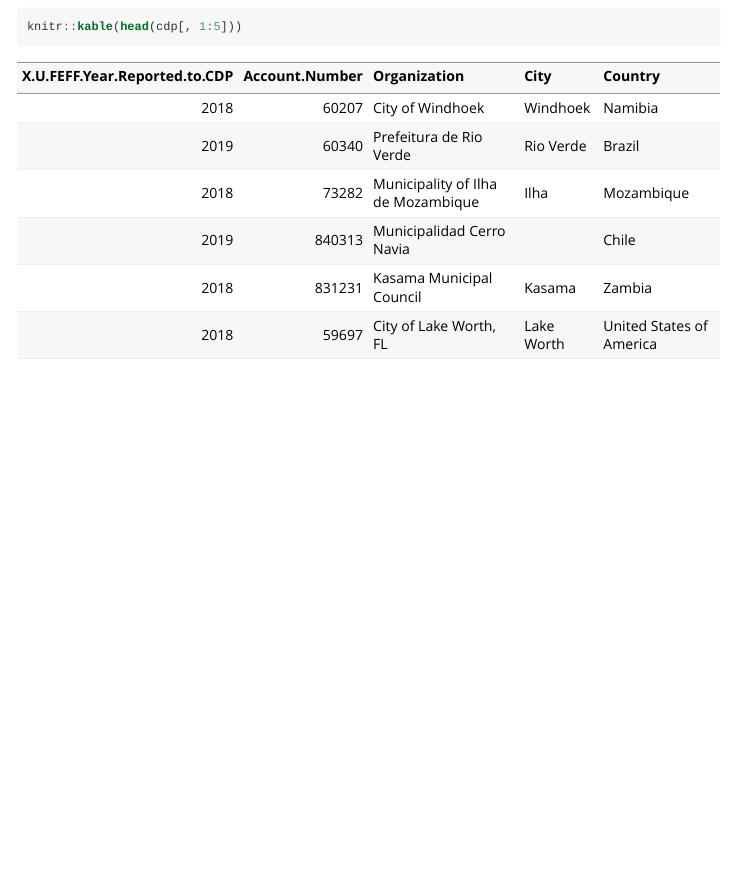
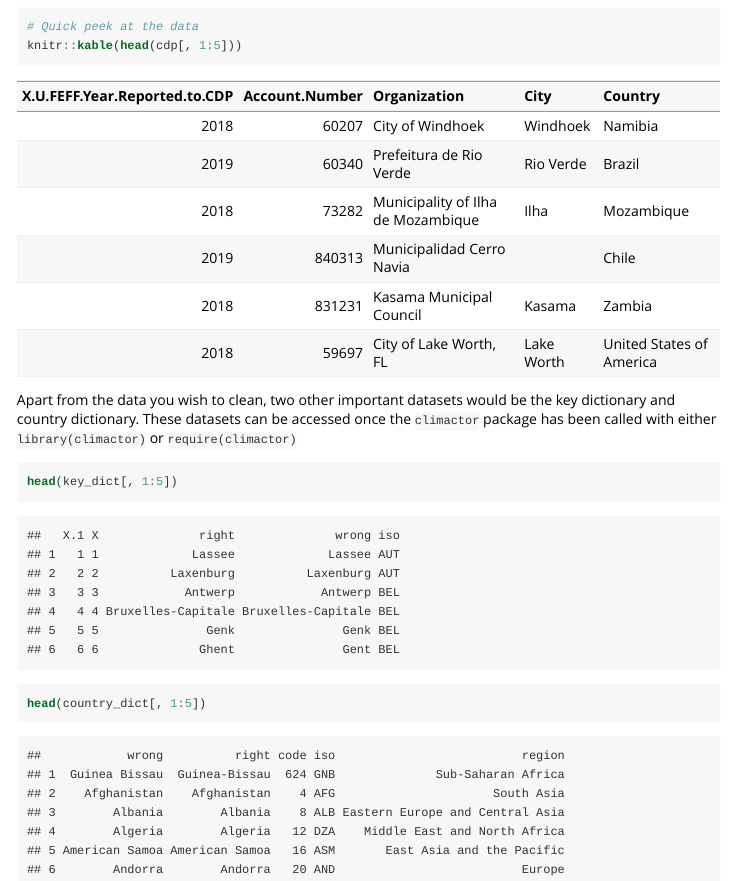
Before and after one commit to datadrivenenvirolab/ClimActor, an R Markdown document (vignettes/climactor_vignette.Rmd): the page in a window 1100 px wide, from 510 px down. The pictures show the output file vignettes/climactor_vignette.html that the author committed with the source, opened offline.

Commit message:
Update data

````diff
--- a/vignettes/climactor_vignette.Rmd
+++ b/vignettes/climactor_vignette.Rmd
@@ -37,3 +38,10 @@ dim(cdp)
 # Quick peek at the data
 knitr::kable(head(cdp[, 1:5]))
 ```
+
+Apart from the data you wish to clean, two other important datasets would be the key dictionary and country dictionary. These datasets can be accessed once the `climactor` package has been called with either `library(climactor)` or `require(climactor)`,
+
+```{r}
+head(key_dict[, 1:5])
+head(country_dict[, 1:5])
+```
````
Also changed, not shown: data/key_dict.rda, vignettes/climactor_vignette.html, vignettes/climactor_vignette.Rmd (1 more changed lines).
